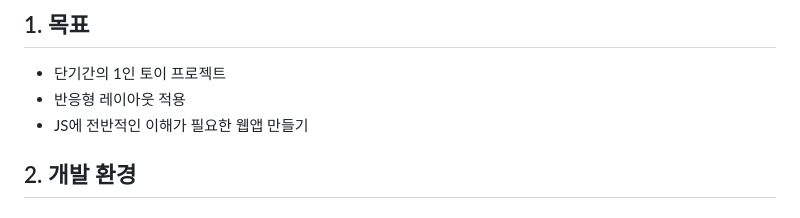
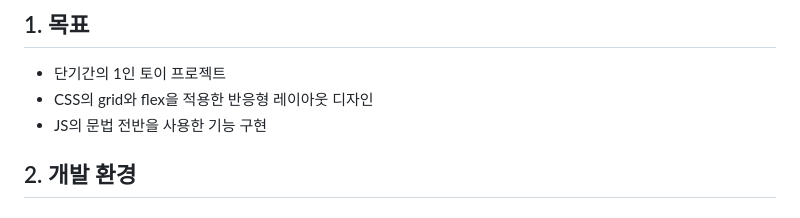
Before and after one commit to itso-wavy/Relax-Moment, a Markdown page: README.md, the part around the change. GitHub-like rendering.

```diff
--- a/README.md
+++ b/README.md
@@ -47,8 +47,8 @@ Momentum 컨셉의 개인 대시보드 서비스.
 ## 1. 목표
 
 - 단기간의 1인 토이 프로젝트
-- 반응형 레이아웃 적용
-- JS에 전반적인 이해가 필요한 웹앱 만들기
+- CSS의 grid와 flex을 적용한 반응형 레이아웃 디자인
+- JS의 문법 전반을 사용한 기능 구현
 
 ## 2. 개발 환경
 
```
